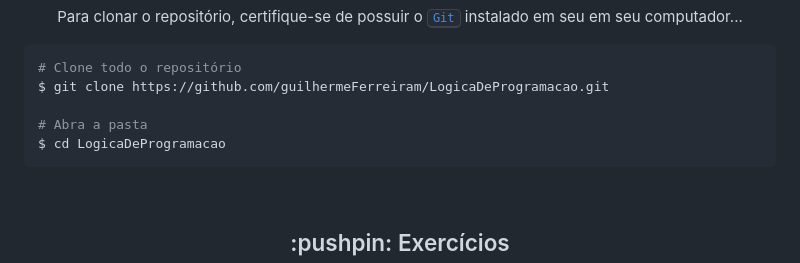
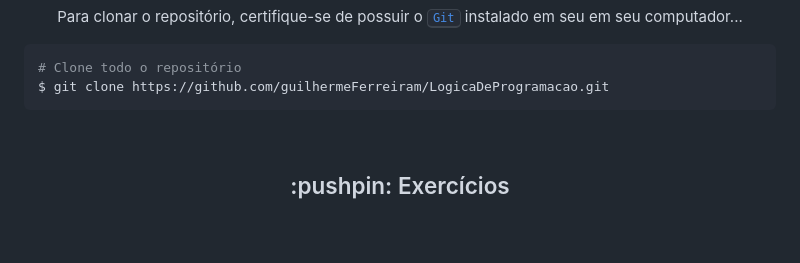
Before and after one commit to guilhermeFerreiram/LogicaDeProgramacao, a Markdown page: README.md, the part around the change. Drawn GitHub-style; blank space fills up the shorter version.

````diff
--- a/README.md
+++ b/README.md
@@ -23,9 +23,6 @@
 ``` bash
 # Clone todo o repositório
 $ git clone https://github.com/guilhermeFerreiram/LogicaDeProgramacao.git
-
-# Abra a pasta
-$ cd LogicaDeProgramacao
 ```
 
 <br>
````
